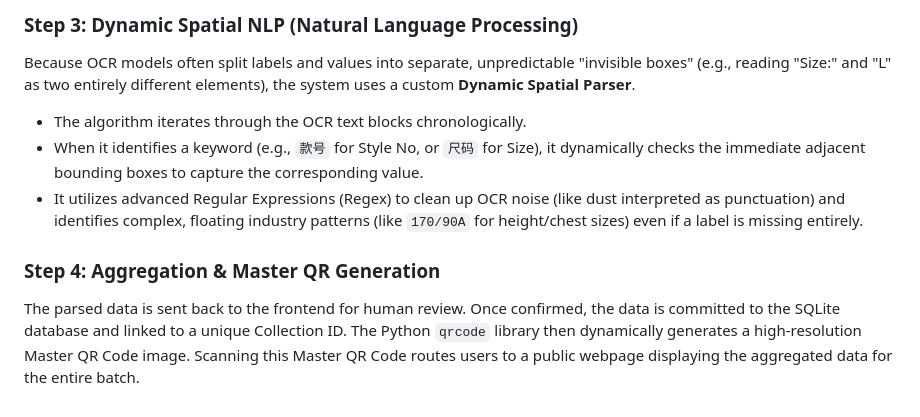
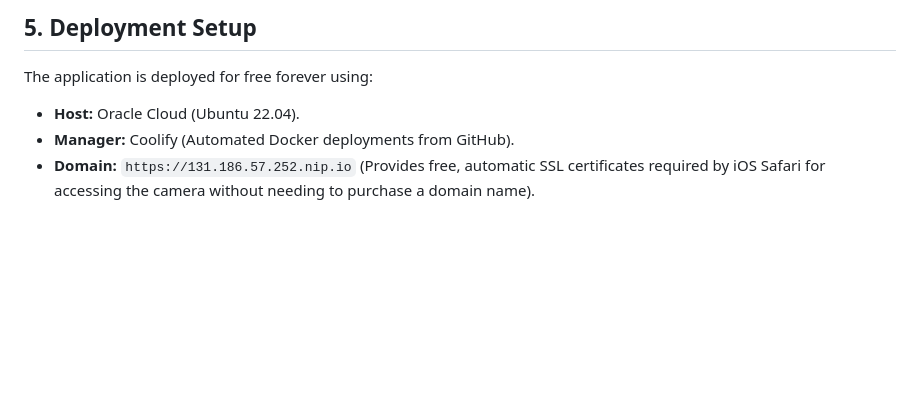
Before and after one commit to ChakradharWugroup/qrcode, a Markdown page: PROJECT_SUMMARY.md, the part around one of its changes. Rendered like a GitHub page; blank space fills up the shorter version.

```diff
--- a/PROJECT_SUMMARY.md
+++ b/PROJECT_SUMMARY.md
@@ -38,9 +64,6 @@ Once the image reaches the server, it passes through a dual-processing pipeline:
 
-### Step 3: Dynamic Spatial NLP (Natural Language Processing)
-Because OCR models often split labels and values into separate, unpredictable "invisible boxes" (e.g., reading "Size:" and "L" as two entirely different elements), the system uses a custom **Dynamic Spatial Parser**.
-*   The algorithm iterates through the OCR text blocks chronologically.
-*   When it identifies a keyword (e.g., `款号` for Style No, or `尺码` for Size), it dynamically checks the immediate adjacent bounding boxes to capture the corresponding value.
-*   It utilizes advanced Regular Expressions (Regex) to clean up OCR noise (like dust interpreted as punctuation) and identifies complex, floating industry patterns (like `170/90A` for height/chest sizes) even if a label is missing entirely.
-
-### Step 4: Aggregation & Master QR Generation
-The parsed data is sent back to the frontend for human review. Once confirmed, the data is committed to the SQLite database and linked to a unique Collection ID. The Python `qrcode` library then dynamically generates a high-resolution Master QR Code image. Scanning this Master QR Code routes users to a public webpage displaying the aggregated data for the entire batch.
+## 5. Deployment Setup
+The application is deployed for free forever using:
+*   **Host:** Oracle Cloud (Ubuntu 22.04).
+*   **Manager:** Coolify (Automated Docker deployments from GitHub).
+*   **Domain:** `https://131.186.57.252.nip.io` (Provides free, automatic SSL certificates required by iOS Safari for accessing the camera without needing to purchase a domain name).
```
Also changed, not shown: other parts of PROJECT_SUMMARY.md (+46 -20 lines).
